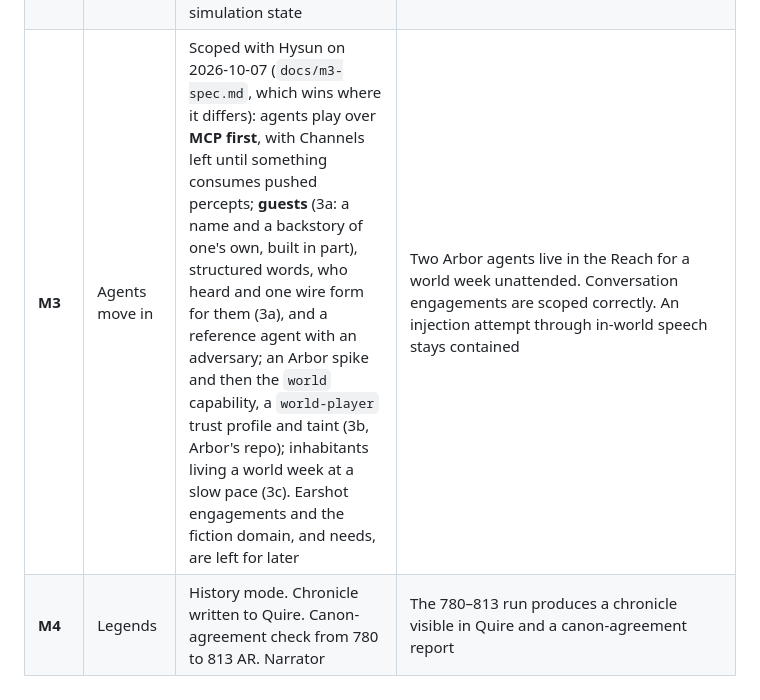
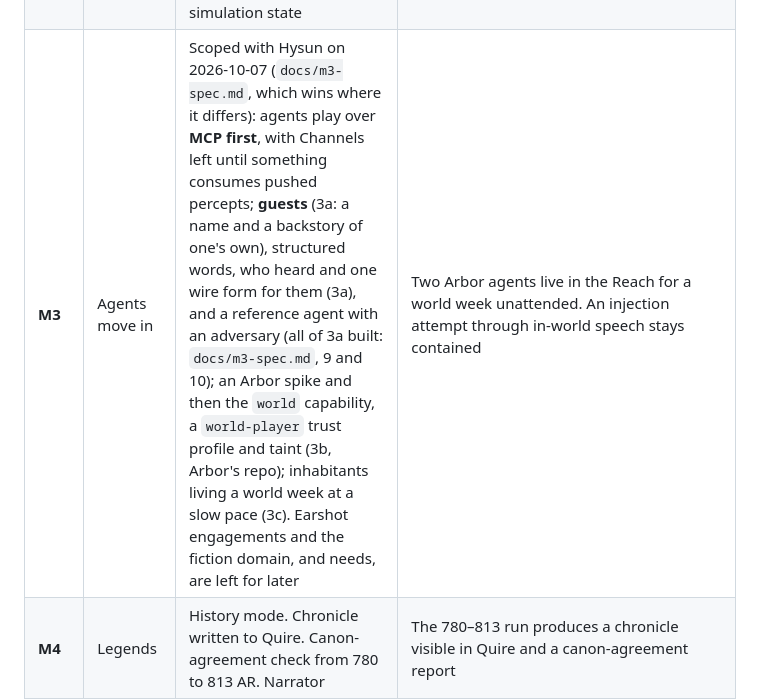
Before and after one commit to azmaveth/AVWE, a Markdown page: docs/DESIGN.md, the part around the change. Drawn GitHub-style.

Commit message:
Correct DESIGN's M3 row: engagements are not in its done-when, and 3a is built
The scope column leaves earshot engagements and the fiction domain for
later (decision 6 in docs/m3-spec.md), but the done-when still asked for
engagements to be scoped correctly. The spec's done-when has no such
clause, and the spec wins where they differ. The same row still called
guests built in part, though M3a-1 and M3a-2 have both merged.

Co-Authored-By: Claude Sonnet 5.5 <noreply@anthropic.com>

```diff
--- a/docs/DESIGN.md
+++ b/docs/DESIGN.md
@@ -981,7 +981,7 @@ core. A feature isn't done until its end-to-end test exists.
 | **M1** | Claude walks the banks | MCP adapter (built: section 12). Plans for controllers, interrupts and salience (built: `Avwe.Mind`, 7.3 and 7.4; `until` conditions beyond a wait's still to come). Notebook item and body memory (built) | Claude plays Mira across two sessions and finds the notes from the first (met: end to end in `mcp_journey_test.exs`, and live on 2026-10-06, when Claude followed the channel to The Source, wrote it down, and read the page back in a new session) |
 | **M2a** | A window onto the world | Representation layers (glyphs), the scene, Phoenix on Bandit with a lobby, and the embodied view on a LiveView canvas (all built: 8.4 and 9) | A telnet player, a web player and Claude are in the world at once and each perceives the others (met: end to end in `three_controllers_test.exs`, with the page, telnet and MCP; and the page itself is held in a real browser by `test/browser`, a CI job of its own) |
 | **M2b** | Many lenses | The spectator view with field overlays (heat, water, smoke), and "watch" in the lobby (all built: 8.4 and 9, `docs/m2b-spec.md`). Sprites and a remembered map are left for later: sprites need art, and a remembered map is body memory, which is simulation state | A watcher in a browser sees the river's reaches fall silent one after another, and the silt cool, as the telnet watcher is told of them (met: end to end in `river_watchers_test.exs`, with the page and a telnet watcher, and in a real browser, on the canvas pixel by pixel, in `test/browser/watch_river_test.exs`) |
-| **M3** | Agents move in | Scoped with Hysun on 2026-10-07 (`docs/m3-spec.md`, which wins where it differs): agents play over **MCP first**, with Channels left until something consumes pushed percepts; **guests** (3a: a name and a backstory of one's own, built in part), structured words, who heard and one wire form for them (3a), and a reference agent with an adversary; an Arbor spike and then the `world` capability, a `world-player` trust profile and taint (3b, Arbor's repo); inhabitants living a world week at a slow pace (3c). Earshot engagements and the fiction domain, and needs, are left for later | Two Arbor agents live in the Reach for a world week unattended. Conversation engagements are scoped correctly. An injection attempt through in-world speech stays contained |
+| **M3** | Agents move in | Scoped with Hysun on 2026-10-07 (`docs/m3-spec.md`, which wins where it differs): agents play over **MCP first**, with Channels left until something consumes pushed percepts; **guests** (3a: a name and a backstory of one's own), structured words, who heard and one wire form for them (3a), and a reference agent with an adversary (all of 3a built: `docs/m3-spec.md`, 9 and 10); an Arbor spike and then the `world` capability, a `world-player` trust profile and taint (3b, Arbor's repo); inhabitants living a world week at a slow pace (3c). Earshot engagements and the fiction domain, and needs, are left for later | Two Arbor agents live in the Reach for a world week unattended. An injection attempt through in-world speech stays contained |
 | **M4** | Legends | History mode. Chronicle written to Quire. Canon-agreement check from 780 to 813 AR. Narrator | The 780–813 run produces a chronicle visible in Quire and a canon-agreement report |
 
 ## 14. Open questions
```
